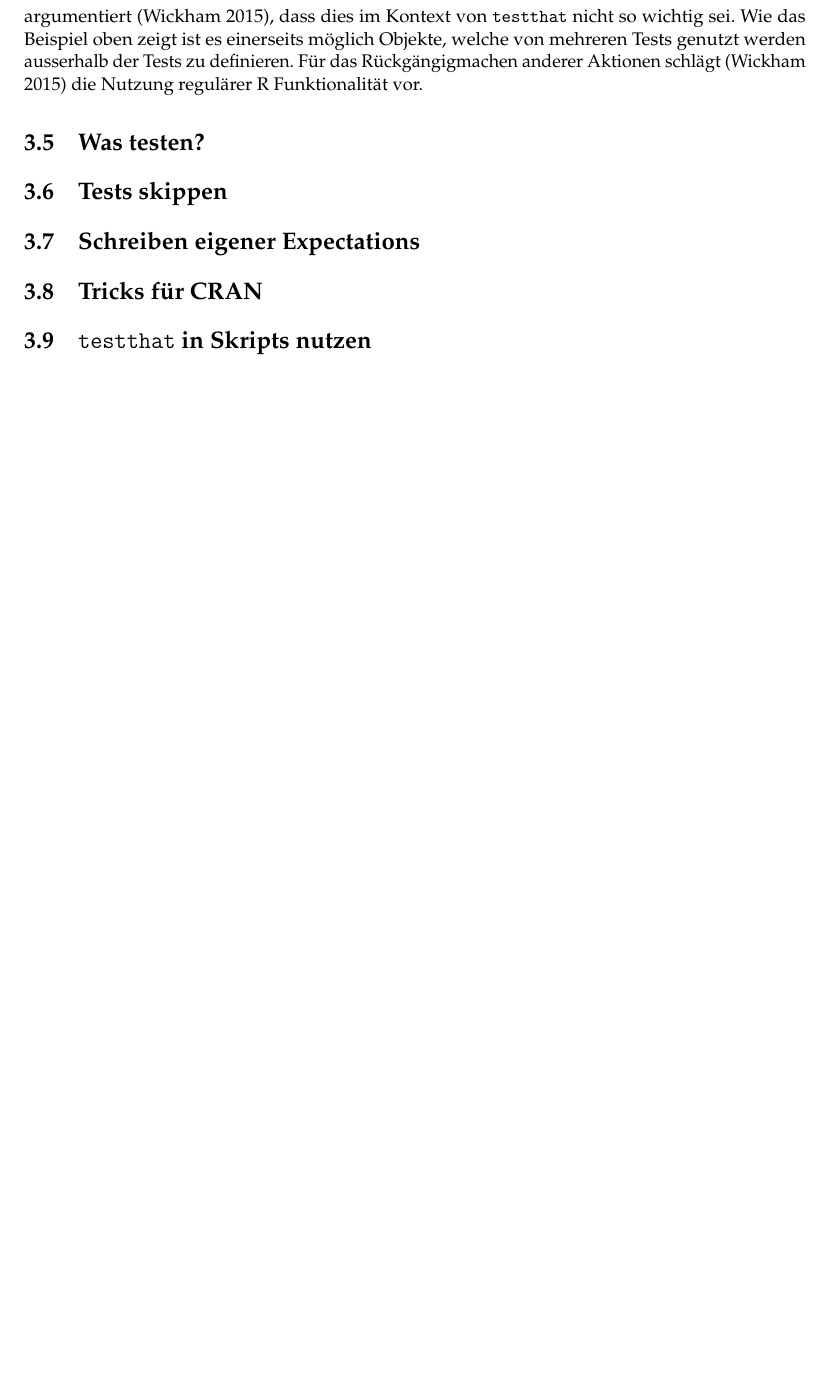
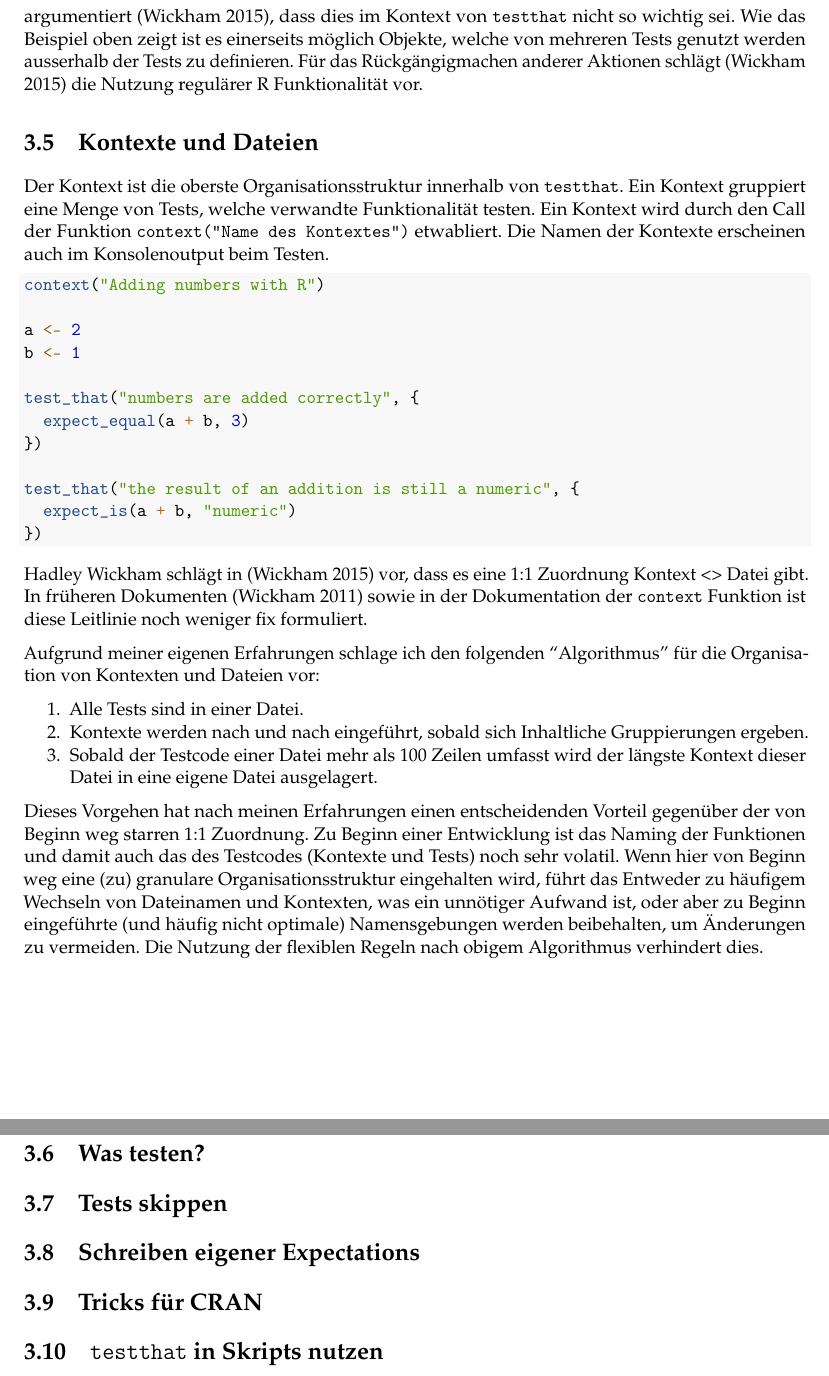
Before and after one commit to symbolrush/1908_Seminar, an R Markdown document (bericht.Rmd): part of page 12 of 16 before the commit and two parts of pages 12 and 13 of 17 after it, the two joined at a grey line, cut so that both start at the same text, the shorter picture padded with empty space. Rendered offline with R 4.5, knitr and Pandoc, then LaTeX, with nearby package versions.

Commit message:
Abschnitt "Kontexte und Dateien"; Nächster Halt: "Was testen?"

````diff
--- a/bericht.Rmd
+++ b/bericht.Rmd
@@ -235,6 +235,35 @@ Wenn Tests diese Aktivitäten nutzen, muss der Anwender selber sicherstellen, da
 
 [^32]: https://www.rdocumentation.org/packages/testthat/versions/1.0.2/topics/test_that
 
+## Kontexte und Dateien
+Der Kontext ist die oberste Organisationsstruktur innerhalb von `testthat`. Ein Kontext gruppiert eine Menge von Tests, welche verwandte Funktionalität testen. Ein Kontext wird durch den Call der Funktion `context("Name des Kontextes")` etwabliert. Die Namen der Kontexte erscheinen auch im Konsolenoutput beim Testen.
+
+```{r, eval = FALSE}
+context("Adding numbers with R")
+
+a <- 2
+b <- 1
+
+test_that("numbers are added correctly", {
+  expect_equal(a + b, 3)
+})
+
+test_that("the result of an addition is still a numeric", {
+  expect_is(a + b, "numeric")
+})
+```
+
+
+Hadley Wickham schlägt in [@Wickham2015] vor, dass es eine 1:1 Zuordnung Kontext <> Datei gibt. In früheren Dokumenten [@Wickham2011] sowie in der Dokumentation der `context` Funktion ist diese Leitlinie noch weniger fix formuliert.
+
+Aufgrund meiner eigenen Erfahrungen schlage ich den folgenden "Algorithmus" für die Organisation von Kontexten und Dateien vor:
+
+1. Alle Tests sind in einer Datei.
+1. Kontexte werden nach und nach eingeführt, sobald sich Inhaltliche Gruppierungen ergeben.
+1. Sobald der Testcode einer Datei mehr als 100 Zeilen umfasst wird der längste Kontext dieser Datei in eine eigene Datei ausgelagert.
+
+Dieses Vorgehen hat nach meinen Erfahrungen einen entscheidenden Vorteil gegenüber der von Beginn weg starren 1:1 Zuordnung. Zu Beginn einer Entwicklung ist das Naming der Funktionen und damit auch das des Testcodes (Kontexte und Tests) noch sehr volatil. Wenn hier von Beginn weg eine (zu) granulare Organisationsstruktur eingehalten wird, führt das Entweder zu häufigem Wechseln von Dateinamen und Kontexten, was ein unnötiger Aufwand ist, oder aber zu Beginn eingeführte (und häufig nicht optimale) Namensgebungen werden beibehalten, um Änderungen zu vermeiden. Die Nutzung der flexiblen Regeln nach obigem Algorithmus verhindert dies.
+
 ## Was testen?
 
 
````
